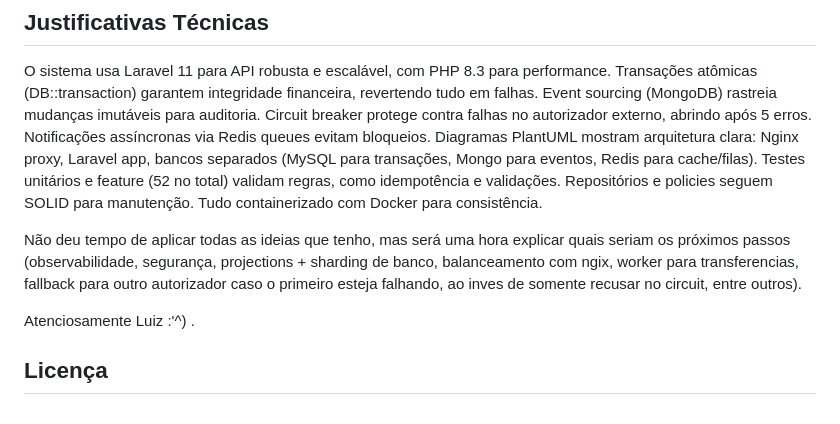
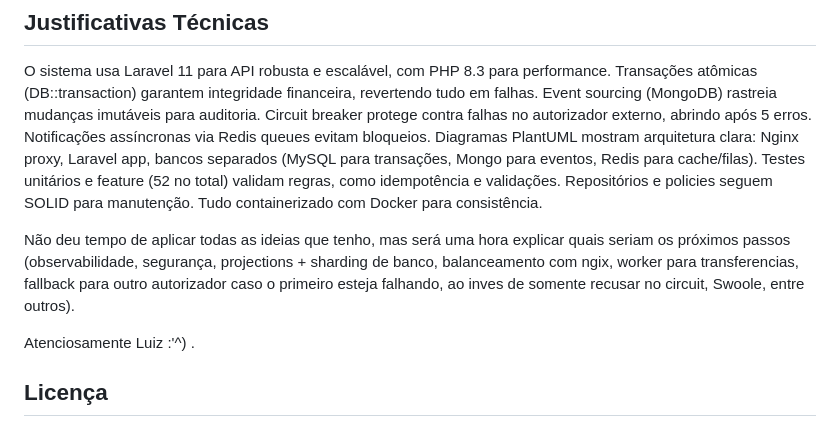
Before and after one commit to LuizEscobarC/simplified-payment-api, a Markdown page: README.md, the part around the change. GitHub-like rendering.

```diff
--- a/README.md
+++ b/README.md
@@ -95,7 +95,7 @@ PCI-DSS: Senhas são armazenadas com hash seguro (padrão Laravel com bcrypt), t
 
 O sistema usa Laravel 11 para API robusta e escalável, com PHP 8.3 para performance. Transações atômicas (DB::transaction) garantem integridade financeira, revertendo tudo em falhas. Event sourcing (MongoDB) rastreia mudanças imutáveis para auditoria. Circuit breaker protege contra falhas no autorizador externo, abrindo após 5 erros. Notificações assíncronas via Redis queues evitam bloqueios. Diagramas PlantUML mostram arquitetura clara: Nginx proxy, Laravel app, bancos separados (MySQL para transações, Mongo para eventos, Redis para cache/filas). Testes unitários e feature (52 no total) validam regras, como idempotência e validações. Repositórios e policies seguem SOLID para manutenção. Tudo containerizado com Docker para consistência.
 
-Não deu tempo de aplicar todas as ideias que tenho, mas será uma hora explicar quais seriam os próximos passos (observabilidade, segurança, projections + sharding de banco, balanceamento com ngix, worker para transferencias, fallback para outro autorizador caso o primeiro esteja falhando, ao inves de somente recusar no circuit, entre outros).
+Não deu tempo de aplicar todas as ideias que tenho, mas será uma hora explicar quais seriam os próximos passos (observabilidade, segurança, projections + sharding de banco, balanceamento com ngix, worker para transferencias, fallback para outro autorizador caso o primeiro esteja falhando, ao inves de somente recusar no circuit, Swoole, entre outros).
 
 Atenciosamente Luiz :'^) .
 
```
